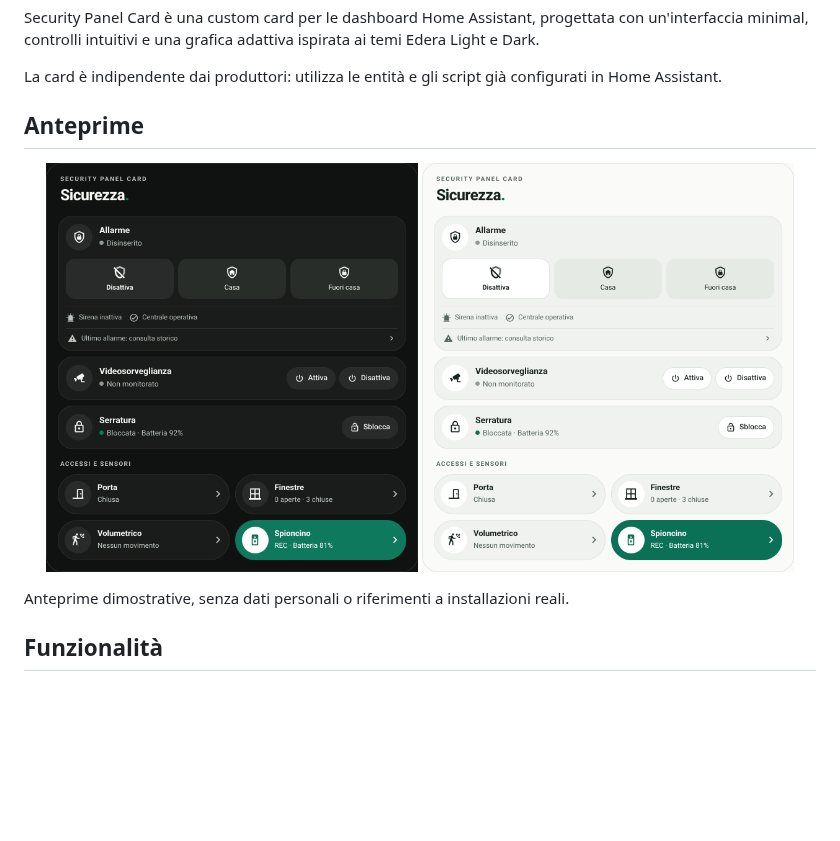
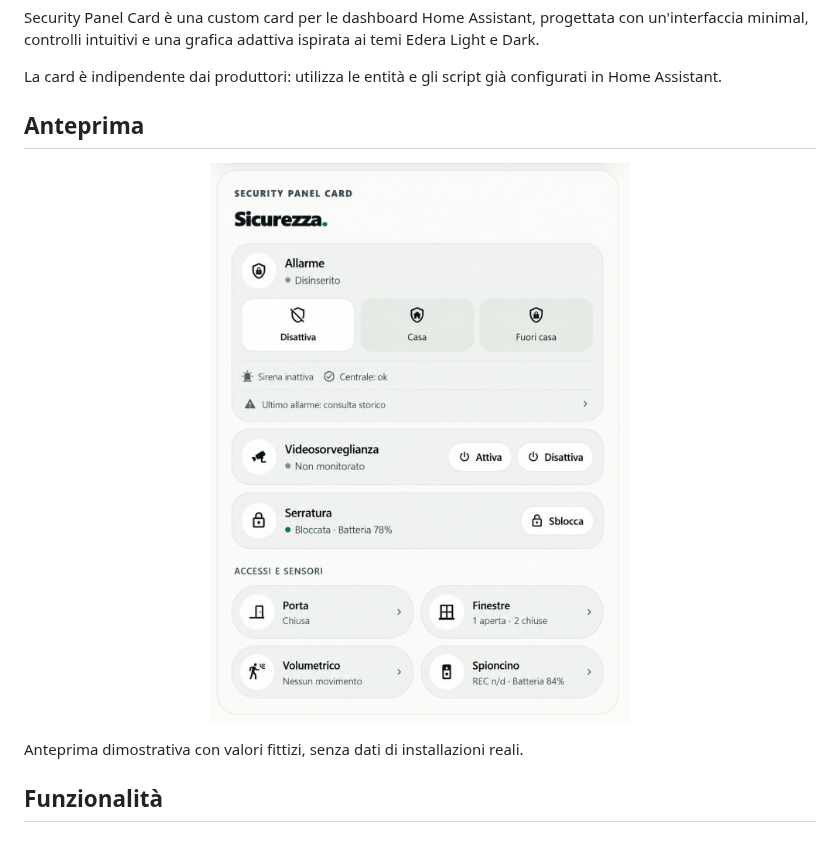
Before and after one commit to luigi-regolo/security-panel-card, a Markdown page: README.md, the part around the change. GitHub-like rendering; pictures changed too: assets/security-panel-dark.png (deleted), assets/security-panel-light.png; blank space fills up the shorter version.

Commit message:
docs: show approved Light preview only and remove obsolete Dark image

```diff
--- a/README.md
+++ b/README.md
@@ -8,14 +8,13 @@ Security Panel Card è una custom card per le dashboard Home Assistant, progetta
 
 La card è indipendente dai produttori: utilizza le entità e gli script già configurati in Home Assistant.
 
-## Anteprime
+## Anteprima
 
 <p align="center">
-  <img src="assets/security-panel-dark.png" alt="Security Panel Card — Edera Dark" width="47%" />
-  <img src="assets/security-panel-light.png" alt="Security Panel Card — Edera Light" width="47%" />
+  <img src="assets/security-panel-light.png" alt="Security Panel Card — Edera Light" width="620" />
 </p>
 
-Anteprime dimostrative, senza dati personali o riferimenti a installazioni reali.
+Anteprima dimostrativa con valori fittizi, senza dati di installazioni reali.
 
 ## Funzionalità
 
```
